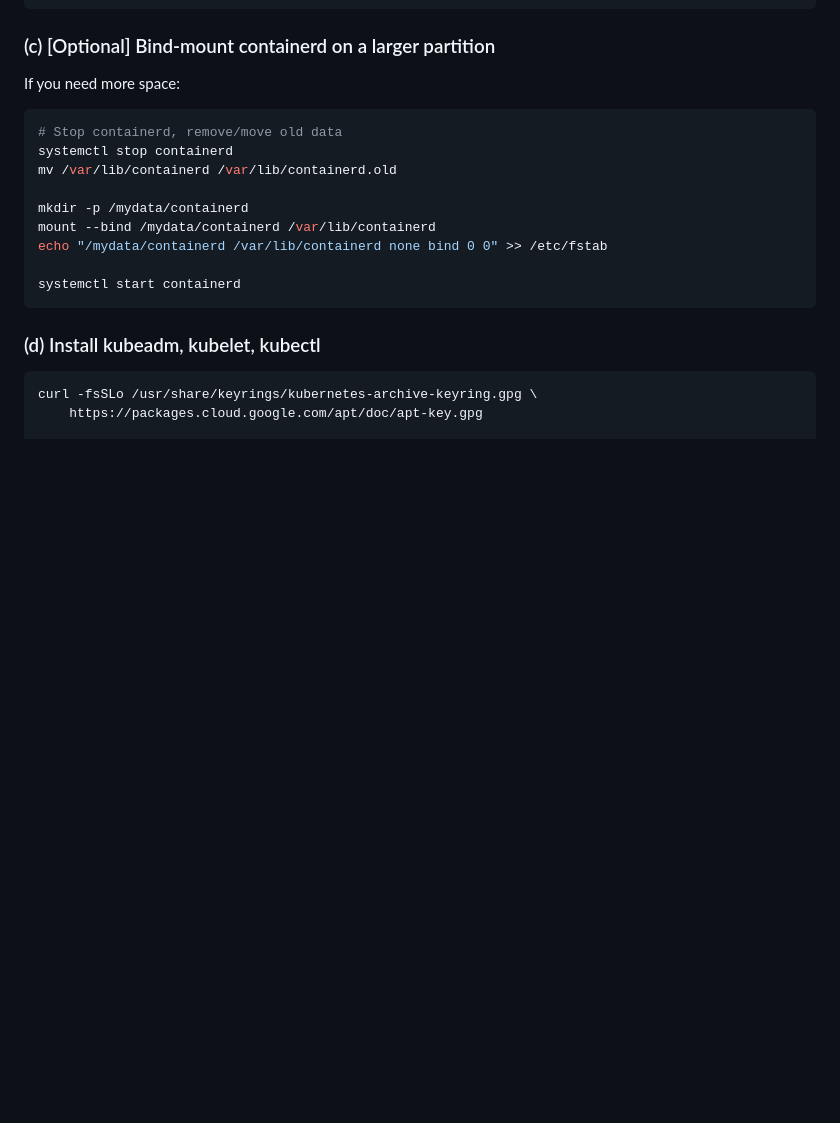
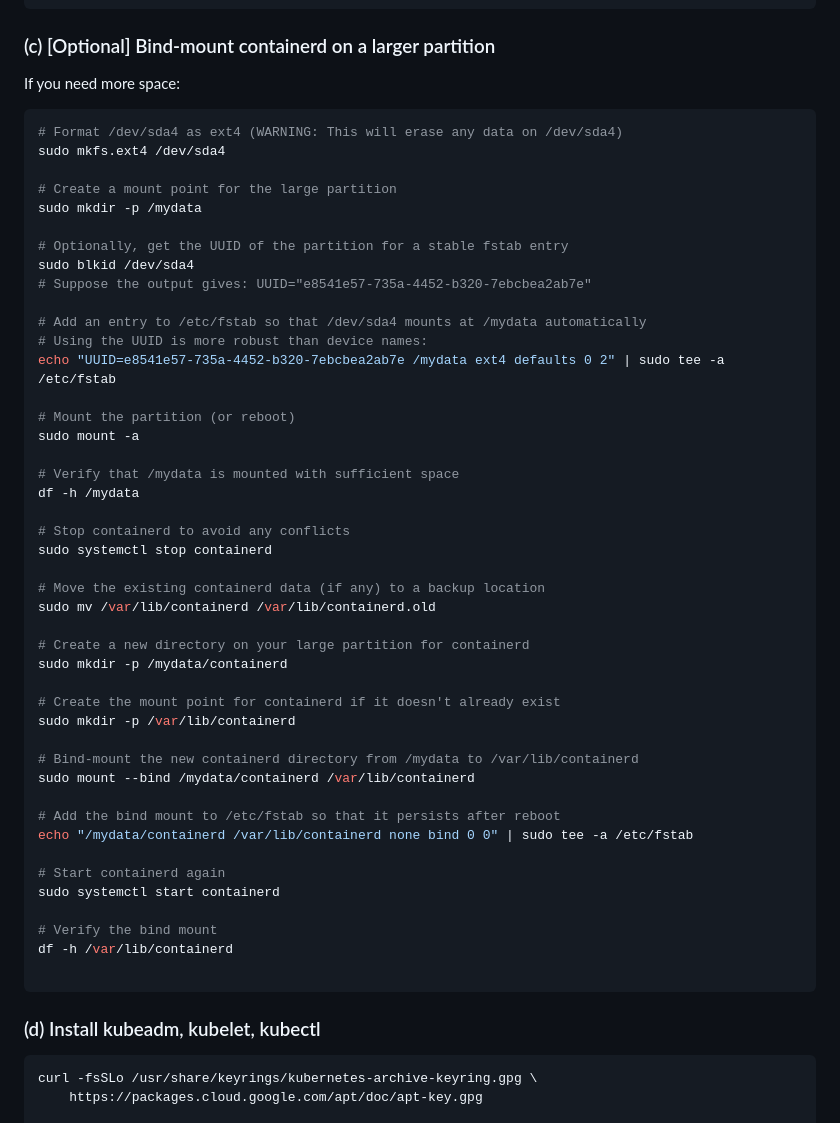
Before and after one commit to Hedge-Lord/serverless-benchmarks, a Markdown page: openwhisk/cluster-setup/README.md, the part around the change. Drawn GitHub-style; blank space fills up the shorter version.

````diff
--- a/openwhisk/cluster-setup/README.md
+++ b/openwhisk/cluster-setup/README.md
@@ -40,15 +40,50 @@ systemctl enable containerd
 If you need more space:
 
 ```bash
-# Stop containerd, remove/move old data
-systemctl stop containerd
-mv /var/lib/containerd /var/lib/containerd.old
+# Format /dev/sda4 as ext4 (WARNING: This will erase any data on /dev/sda4)
+sudo mkfs.ext4 /dev/sda4
 
-mkdir -p /mydata/containerd
-mount --bind /mydata/containerd /var/lib/containerd
-echo "/mydata/containerd /var/lib/containerd none bind 0 0" >> /etc/fstab
+# Create a mount point for the large partition
+sudo mkdir -p /mydata
 
-systemctl start containerd
+# Optionally, get the UUID of the partition for a stable fstab entry
+sudo blkid /dev/sda4
+# Suppose the output gives: UUID="e8541e57-735a-4452-b320-7ebcbea2ab7e"
+
+# Add an entry to /etc/fstab so that /dev/sda4 mounts at /mydata automatically
+# Using the UUID is more robust than device names:
+echo "UUID=e8541e57-735a-4452-b320-7ebcbea2ab7e /mydata ext4 defaults 0 2" | sudo tee -a /etc/fstab
+
+# Mount the partition (or reboot)
+sudo mount -a
+
+# Verify that /mydata is mounted with sufficient space
+df -h /mydata
+
+# Stop containerd to avoid any conflicts
+sudo systemctl stop containerd
+
+# Move the existing containerd data (if any) to a backup location
+sudo mv /var/lib/containerd /var/lib/containerd.old
+
+# Create a new directory on your large partition for containerd
+sudo mkdir -p /mydata/containerd
+
+# Create the mount point for containerd if it doesn't already exist
+sudo mkdir -p /var/lib/containerd
+
+# Bind-mount the new containerd directory from /mydata to /var/lib/containerd
+sudo mount --bind /mydata/containerd /var/lib/containerd
+
+# Add the bind mount to /etc/fstab so that it persists after reboot
+echo "/mydata/containerd /var/lib/containerd none bind 0 0" | sudo tee -a /etc/fstab
+
+# Start containerd again
+sudo systemctl start containerd
+
+# Verify the bind mount
+df -h /var/lib/containerd
+
 ```
 
 ### (d) Install kubeadm, kubelet, kubectl
````
